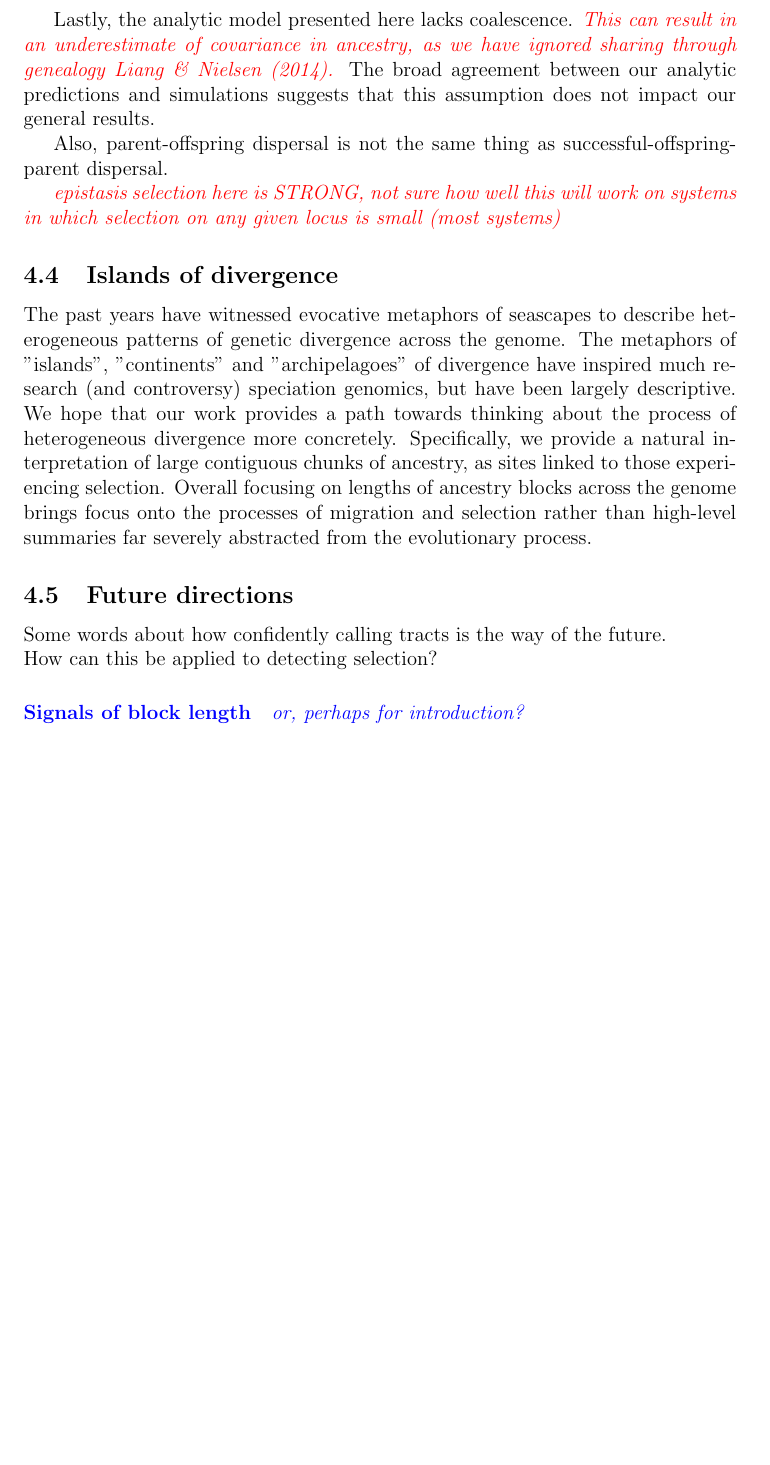
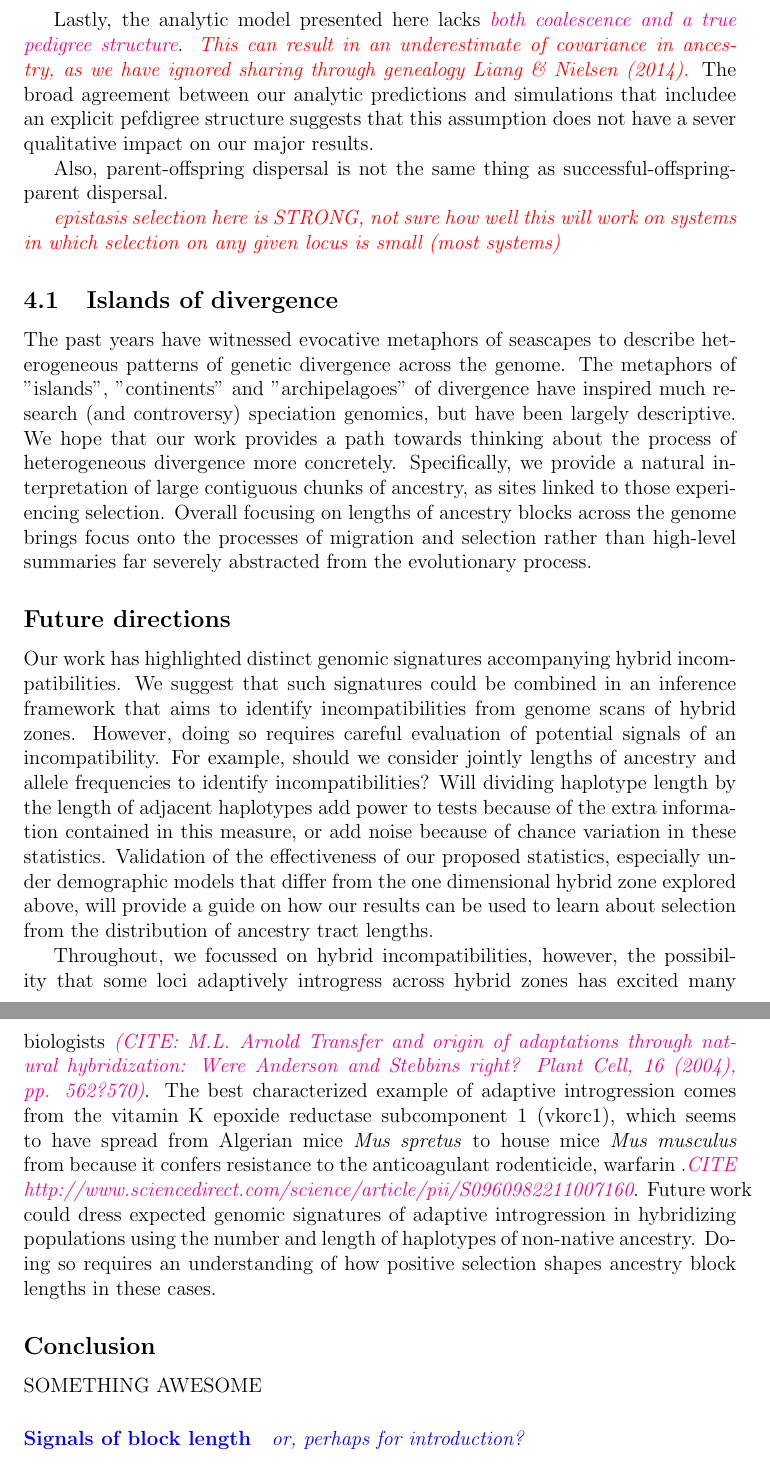
Before and after one commit to petrelharp/clinal-lineages, a LaTeX document (drafts/hybrid_zone.tex): part of page 19 of 21 before the commit and two parts of pages 19 and 20 of 22 after it, the two joined at a grey line, cut so that both start at the same text, the shorter picture padded with empty space. Compiled offline with pdfLaTeX.

Commit message:
yb wrote more discussion

```diff
--- a/drafts/hybrid_zone.tex
+++ b/drafts/hybrid_zone.tex
@@ -560,7 +560,9 @@ The assumption about the density of selected loci, however, may have greater con
 
 For ease of calculations, our analytic model assumes a continuous and smooth one-dimensional spatial structure of the geographic landscape. This allows us to derive analytic expressions that track lineages, and is an example of the more general idea of duality for particle systems \alisa{I think this may be beyond the average ME reader?}. However, this assumes a large population density limit that excludes recombination and makes linages Markov \alisa{not sure about what point this is making? Is there a better way to state this for our intended audience?}.  On the other hand, our simulations model regularly spaced demes. In reality, populations may be patchily connected, especially at the edges of species ranges where hybrid zones may occur. While we still believe that the genomic signature of long ancestry chunks around selected sites will still hold in these situations, the strength of this expectation is unclear.\\
 
-Lastly, the analytic model presented here lacks coalescence. \alisa{This can result in an underestimate of covariance in ancestry, as we have ignored sharing through genealogy \cite{Liang2014}.} The broad agreement between our analytic predictions and simulations suggests that this assumption does not impact our general results.
+Lastly, the analytic model presented here lacks \yb{both coalescence and a true pedigree structure}. \alisa{This can result in an underestimate of covariance in ancestry, as we have ignored sharing through genealogy \cite{Liang2014}.}
+The broad agreement between our analytic predictions and simulations that includee an explicit pefdigree structure suggests that this assumption does not have a sever qualitative impact on our major results.
+
 
 %One major assumption of our model is that selection acts against heterozygotes --i.e. that loci are underdominant.
 %Under dominance is quite rare in nature, because underdominant loci cannot invade when rare, and thus our major assumption is likely rarely met.
@@ -583,11 +585,21 @@ Specifically, we provide a natural interpretation of large contiguous chunks of
 Overall focusing on lengths of ancestry blocks across the genome brings focus onto the processes of migration and selection rather than high-level summaries far severely abstracted from the evolutionary process.
 
 
-\subsection{Future directions}
+\subsection*{Future directions}
+Our work has highlighted distinct genomic signatures accompanying hybrid incompatibilities.
+We suggest that such signatures could be combined in an inference framework that aims to identify incompatibilities from genome scans of hybrid zones.
+However, doing so requires careful evaluation of potential signals of an incompatibility.
+For example, should we consider jointly lengths of ancestry and allele frequencies to identify incompatibilities?
+Will dividing haplotype length by the length of adjacent haplotypes add power to tests because of the extra information contained in this measure, or add noise because of chance variation in these statistics.
+Validation of the effectiveness of our proposed statistics, especially under demographic models that differ from the one dimensional hybrid zone explored above, will  provide a guide on how our results can be used to learn about selection from the distribution of ancestry tract lengths.
 
+Throughout, we focussed on hybrid incompatibilities, however, the possibility that some loci adaptively introgress across hybrid zones has excited many biologists \yb{(CITE: M.L. Arnold Transfer and origin of adaptations through natural hybridization: Were Anderson and Stebbins right? Plant Cell, 16 (2004), pp. 562?570)}.
+The best characterized example of adaptive introgression comes from the vitamin K epoxide reductase subcomponent 1 (vkorc1), which seems to have spread from Algerian mice \emph{Mus spretus} to house mice \emph{Mus musculus} from because it confers resistance to the anticoagulant rodenticide, warfarin .\yb{CITE http://www.sciencedirect.com/science/article/pii/S0960982211007160}.
+Future work could dress expected genomic signatures of adaptive introgression in hybridizing populations using the number and length of haplotypes of non-native ancestry.
+Doing so requires an understanding of how positive selection shapes ancestry block lengths in these cases.
 
-Some words about how confidently calling tracts is the way of the future.\\
-How can this be applied to detecting selection?
+\subsection*{Conclusion}
+SOMETHING AWESOME
 
 %% yaniv says:
 \paragraph{Signals of block length}
```
Also changed, not shown: drafts/hybrid_zone.tex (6 more changed lines).
